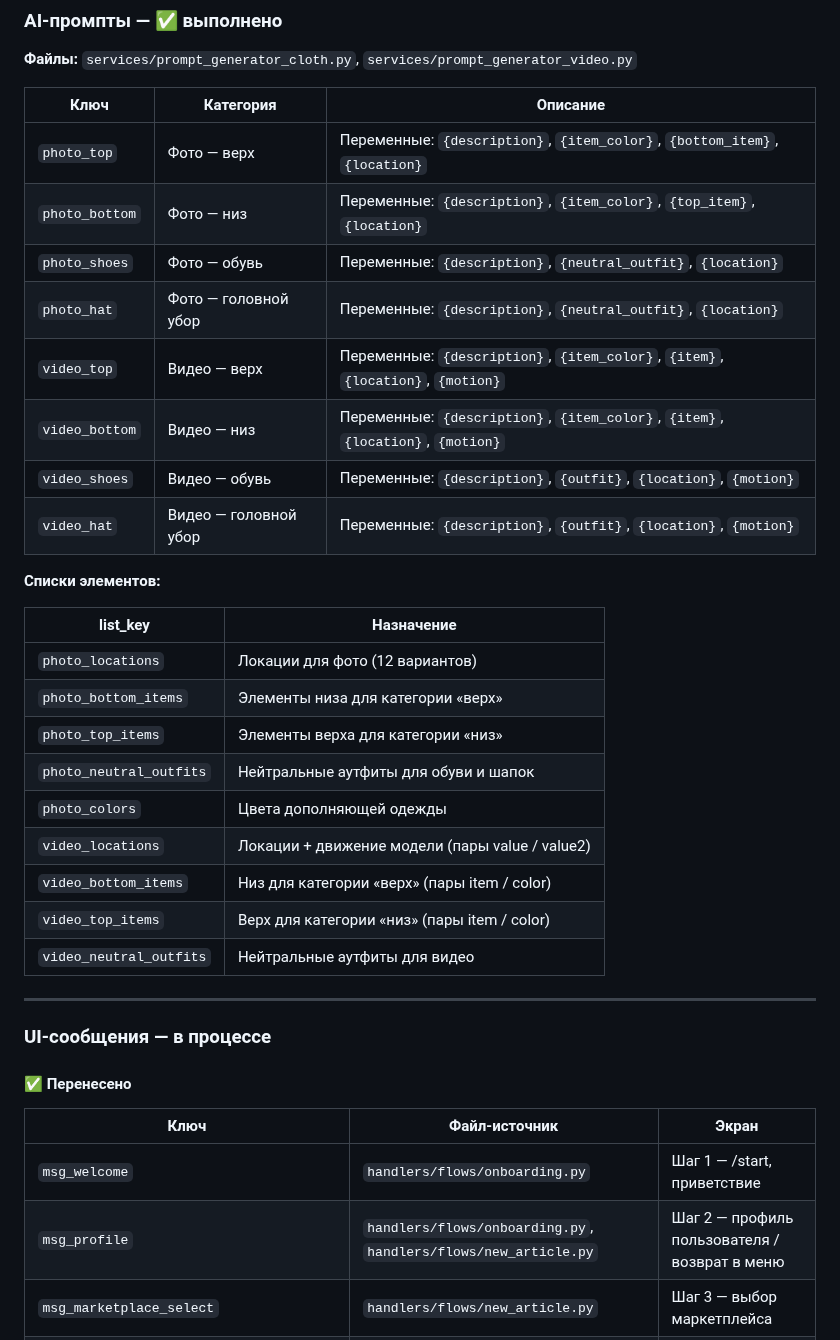
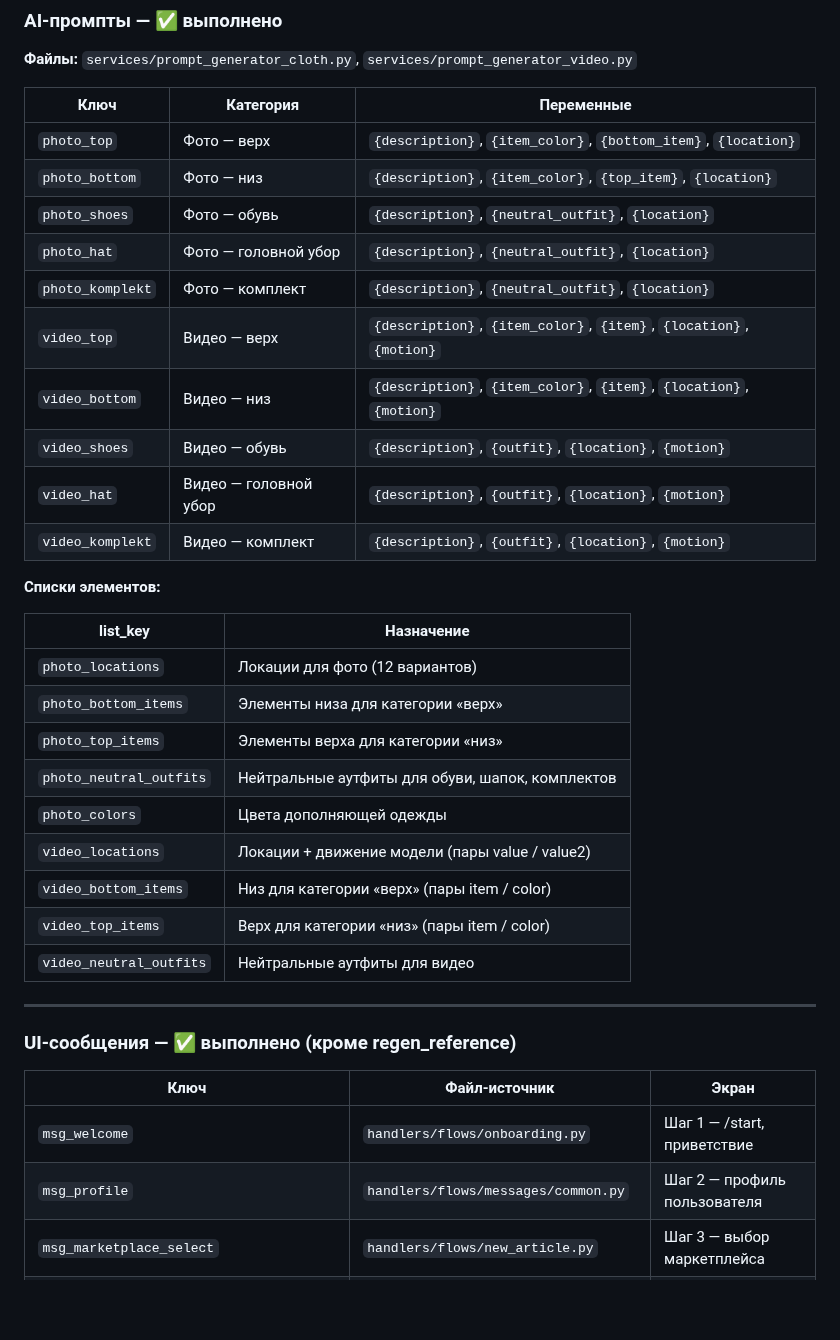
Before and after one commit to YakubovAT/zalivay_bot, a Markdown page: docs/миграция_сообщений.md, the part around one of its changes. Drawn GitHub-style; blank space fills up the shorter version.

```diff
--- a/docs/миграция_сообщений.md
+++ b/docs/миграция_сообщений.md
@@ -75,16 +89,18 @@ END $$;
 
 **Файлы:** `services/prompt_generator_cloth.py`, `services/prompt_generator_video.py`
 
-| Ключ | Категория | Описание |
-|------|-----------|----------|
-| `photo_top` | Фото — верх | Переменные: `{description}`, `{item_color}`, `{bottom_item}`, `{location}` |
-| `photo_bottom` | Фото — низ | Переменные: `{description}`, `{item_color}`, `{top_item}`, `{location}` |
-| `photo_shoes` | Фото — обувь | Переменные: `{description}`, `{neutral_outfit}`, `{location}` |
-| `photo_hat` | Фото — головной убор | Переменные: `{description}`, `{neutral_outfit}`, `{location}` |
-| `video_top` | Видео — верх | Переменные: `{description}`, `{item_color}`, `{item}`, `{location}`, `{motion}` |
-| `video_bottom` | Видео — низ | Переменные: `{description}`, `{item_color}`, `{item}`, `{location}`, `{motion}` |
-| `video_shoes` | Видео — обувь | Переменные: `{description}`, `{outfit}`, `{location}`, `{motion}` |
-| `video_hat` | Видео — головной убор | Переменные: `{description}`, `{outfit}`, `{location}`, `{motion}` |
+| Ключ | Категория | Переменные |
+|------|-----------|------------|
+| `photo_top` | Фото — верх | `{description}`, `{item_color}`, `{bottom_item}`, `{location}` |
+| `photo_bottom` | Фото — низ | `{description}`, `{item_color}`, `{top_item}`, `{location}` |
+| `photo_shoes` | Фото — обувь | `{description}`, `{neutral_outfit}`, `{location}` |
+| `photo_hat` | Фото — головной убор | `{description}`, `{neutral_outfit}`, `{location}` |
+| `photo_komplekt` | Фото — комплект | `{description}`, `{neutral_outfit}`, `{location}` |
+| `video_top` | Видео — верх | `{description}`, `{item_color}`, `{item}`, `{location}`, `{motion}` |
+| `video_bottom` | Видео — низ | `{description}`, `{item_color}`, `{item}`, `{location}`, `{motion}` |
+| `video_shoes` | Видео — обувь | `{description}`, `{outfit}`, `{location}`, `{motion}` |
+| `video_hat` | Видео — головной убор | `{description}`, `{outfit}`, `{location}`, `{motion}` |
+| `video_komplekt` | Видео — комплект | `{description}`, `{outfit}`, `{location}`, `{motion}` |
 
 **Списки элементов:**
 
@@ -93,7 +109,7 @@ END $$;
 | `photo_locations` | Локации для фото (12 вариантов) |
 | `photo_bottom_items` | Элементы низа для категории «верх» |
 | `photo_top_items` | Элементы верха для категории «низ» |
-| `photo_neutral_outfits` | Нейтральные аутфиты для обуви и шапок |
+| `photo_neutral_outfits` | Нейтральные аутфиты для обуви, шапок, комплектов |
 | `photo_colors` | Цвета дополняющей одежды |
 | `video_locations` | Локации + движение модели (пары value / value2) |
 | `video_bottom_items` | Низ для категории «верх» (пары item / color) |
@@ -102,14 +118,12 @@ END $$;
 
 ---
 
-### UI-сообщения — в процессе
-
-#### ✅ Перенесено
+### UI-сообщения — ✅ выполнено (кроме regen_reference)
 
 | Ключ | Файл-источник | Экран |
 |------|--------------|-------|
 | `msg_welcome` | `handlers/flows/onboarding.py` | Шаг 1 — /start, приветствие |
-| `msg_profile` | `handlers/flows/onboarding.py`, `handlers/flows/new_article.py` | Шаг 2 — профиль пользователя / возврат в меню |
+| `msg_profile` | `handlers/flows/messages/common.py` | Шаг 2 — профиль пользователя |
 | `msg_marketplace_select` | `handlers/flows/new_article.py` | Шаг 3 — выбор маркетплейса |
 | `msg_article_input` | `handlers/flows/new_article.py` | Шаг 4 — ввод артикула |
 | `msg_product_found` | `handlers/flows/new_article.py` | Шаг 5 — найден товар / подтверждение |
```
Also changed, not shown: other parts of docs/миграция_сообщений.md (+32 -21 lines), docs/WEB_HOW_IT_WORKS.md (+4 -3 lines).
